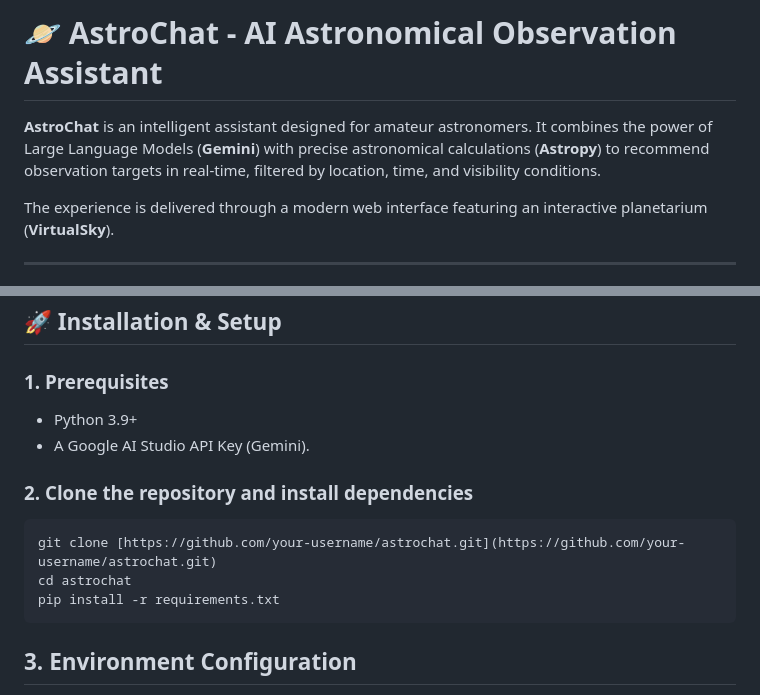
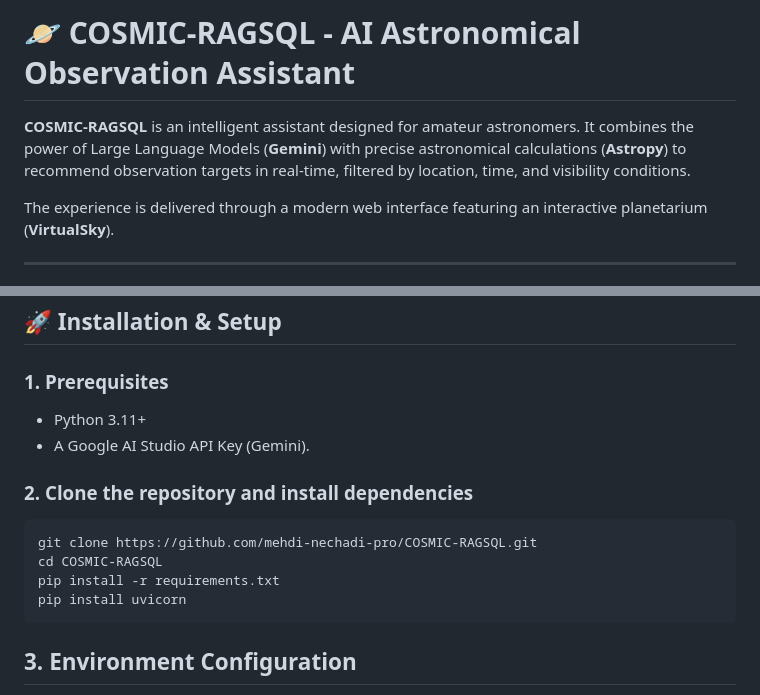
Before and after one commit to mehdi-nechadi-pro/COSMIC-RAGSQL, a Markdown page: README.md, 2 parts joined by grey strips. Rendered like a GitHub page.

````diff
--- a/README.md
+++ b/README.md
@@ -1,6 +1,6 @@
-# 🪐 AstroChat - AI Astronomical Observation Assistant
+# 🪐 COSMIC-RAGSQL - AI Astronomical Observation Assistant
 
-**AstroChat** is an intelligent assistant designed for amateur astronomers. It combines the power of Large Language Models (**Gemini**) with precise astronomical calculations (**Astropy**) to recommend observation targets in real-time, filtered by location, time, and visibility conditions.
+**COSMIC-RAGSQL** is an intelligent assistant designed for amateur astronomers. It combines the power of Large Language Models (**Gemini**) with precise astronomical calculations (**Astropy**) to recommend observation targets in real-time, filtered by location, time, and visibility conditions.
 
 The experience is delivered through a modern web interface featuring an interactive planetarium (**VirtualSky**).
 
@@ -64,14 +64,15 @@ The project relies on a three-agent architecture:
 ## 🚀 Installation & Setup
 
 ### 1. Prerequisites
-* Python 3.9+
+* Python 3.11+
 * A Google AI Studio API Key (Gemini).
 
 ### 2. Clone the repository and install dependencies
 ```bash
-git clone [https://github.com/your-username/astrochat.git](https://github.com/your-username/astrochat.git)
-cd astrochat
+git clone https://github.com/mehdi-nechadi-pro/COSMIC-RAGSQL.git
+cd COSMIC-RAGSQL
 pip install -r requirements.txt
+pip install uvicorn
 ```
 
 ## 3. Environment Configuration
````
